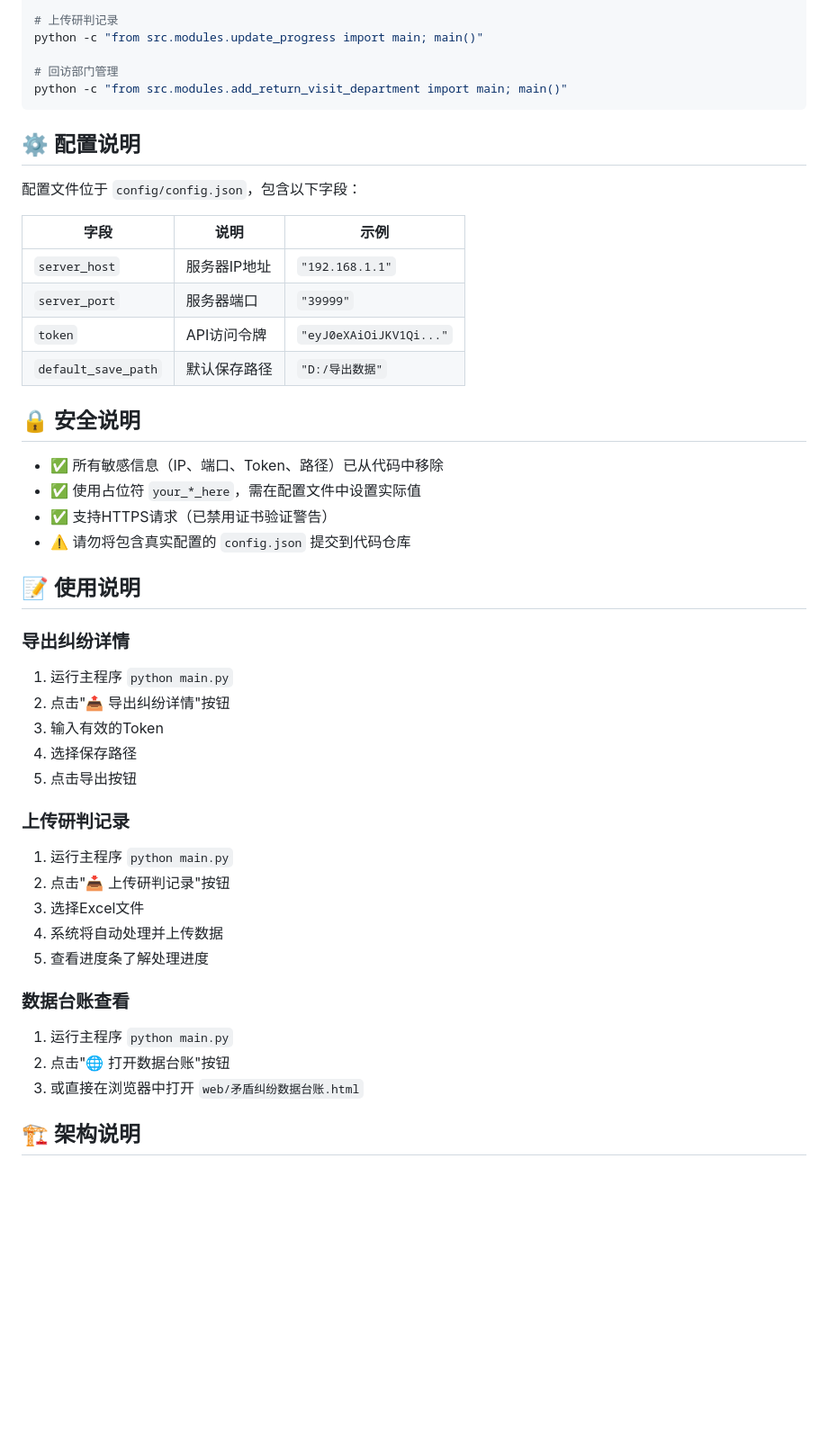
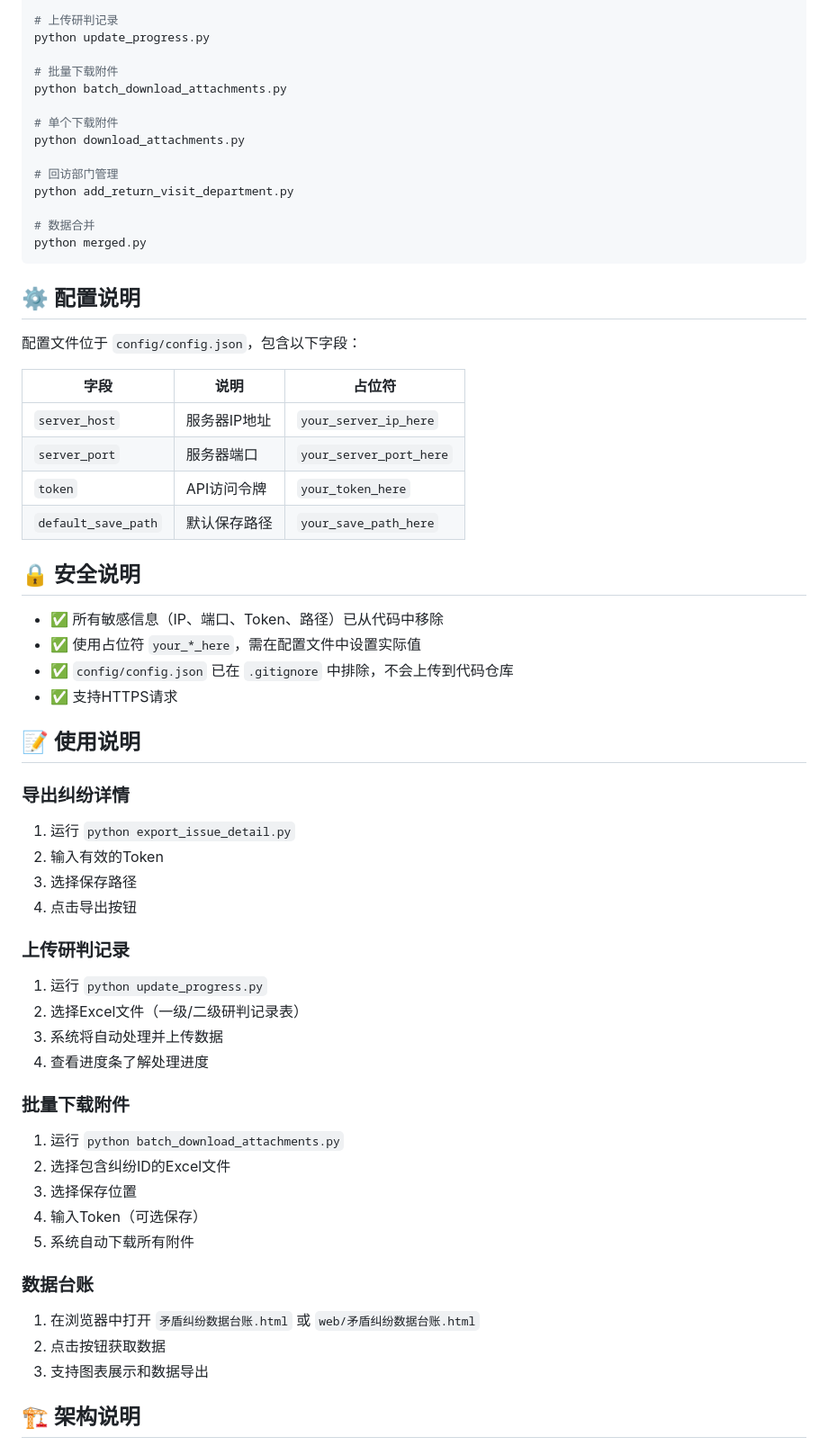
Before and after one commit to XiaoDus/Government-affairs-assistance, a Markdown page: README.md, the part around one of its changes. Shown at 90% size. Drawn GitHub-style; blank space fills up the shorter version.

Commit message:
docs: update README with current project structure

````diff
--- a/README.md
+++ b/README.md
@@ -137,52 +136,67 @@ python -c "from src.modules.export_issue_detail import main; main()"
 
 # 上传研判记录
-python -c "from src.modules.update_progress import main; main()"
+python update_progress.py
+
+# 批量下载附件
+python batch_download_attachments.py
+
+# 单个下载附件
+python download_attachments.py
 
 # 回访部门管理
-python -c "from src.modules.add_return_visit_department import main; main()"
+python add_return_visit_department.py
+
+# 数据合并
+python merged.py
 ```
 
 ## ⚙️ 配置说明
 
 配置文件位于 `config/config.json`，包含以下字段：
 
-| 字段 | 说明 | 示例 |
-|-----|------|------|
-| `server_host` | 服务器IP地址 | `"192.168.1.1"` |
-| `server_port` | 服务器端口 | `"39999"` |
-| `token` | API访问令牌 | `"eyJ0eXAiOiJKV1Qi..."` |
-| `default_save_path` | 默认保存路径 | `"D:/导出数据"` |
+| 字段 | 说明 | 占位符 |
+|-----|------|--------|
+| `server_host` | 服务器IP地址 | `your_server_ip_here` |
+| `server_port` | 服务器端口 | `your_server_port_here` |
+| `token` | API访问令牌 | `your_token_here` |
+| `default_save_path` | 默认保存路径 | `your_save_path_here` |
 
 ## 🔒 安全说明
 
 - ✅ 所有敏感信息（IP、端口、Token、路径）已从代码中移除
 - ✅ 使用占位符 `your_*_here`，需在配置文件中设置实际值
-- ✅ 支持HTTPS请求（已禁用证书验证警告）
-- ⚠️ 请勿将包含真实配置的 `config.json` 提交到代码仓库
+- ✅ `config/config.json` 已在 `.gitignore` 中排除，不会上传到代码仓库
+- ✅ 支持HTTPS请求
 
 ## 📝 使用说明
 
 ### 导出纠纷详情
 
-1. 运行主程序 `python main.py`
-2. 点击"📤 导出纠纷详情"按钮
-3. 输入有效的Token
-4. 选择保存路径
-5. 点击导出按钮
+1. 运行 `python export_issue_detail.py`
+2. 输入有效的Token
+3. 选择保存路径
+4. 点击导出按钮
 
 ### 上传研判记录
 
-1. 运行主程序 `python main.py`
-2. 点击"📥 上传研判记录"按钮
-3. 选择Excel文件
-4. 系统将自动处理并上传数据
-5. 查看进度条了解处理进度
+1. 运行 `python update_progress.py`
+2. 选择Excel文件（一级/二级研判记录表）
+3. 系统将自动处理并上传数据
+4. 查看进度条了解处理进度
 
-### 数据台账查看
+### 批量下载附件
 
-1. 运行主程序 `python main.py`
-2. 点击"🌐 打开数据台账"按钮
-3. 或直接在浏览器中打开 `web/矛盾纠纷数据台账.html`
+1. 运行 `python batch_download_attachments.py`
+2. 选择包含纠纷ID的Excel文件
+3. 选择保存位置
+4. 输入Token（可选保存）
+5. 系统自动下载所有附件
+
+### 数据台账
+
+1. 在浏览器中打开 `矛盾纠纷数据台账.html` 或 `web/矛盾纠纷数据台账.html`
+2. 点击按钮获取数据
+3. 支持图表展示和数据导出
 
 ## 🏗️ 架构说明
 
````
Also changed, not shown: other parts of README.md (+47 -38 lines).
